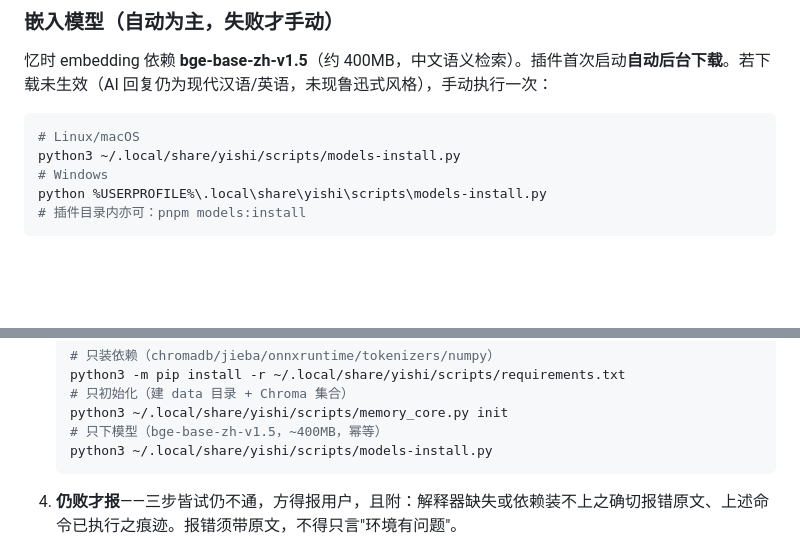
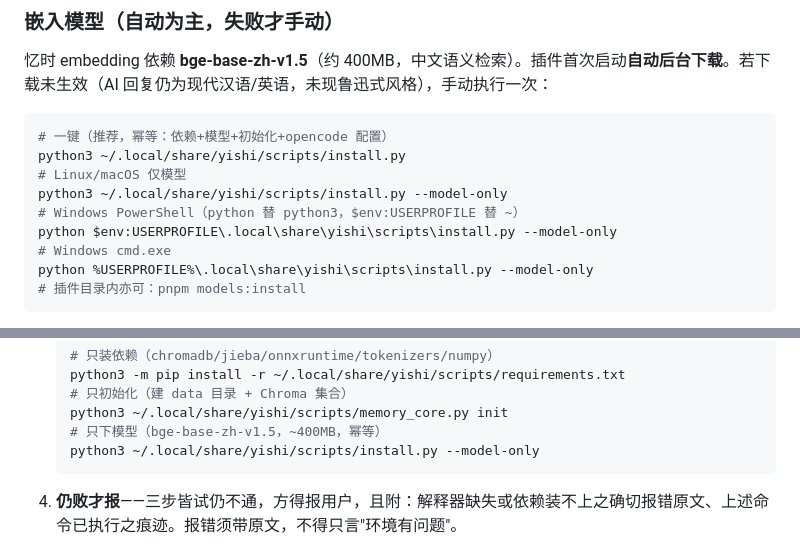
Before and after one commit to fslong520/dsh-yishi, a Markdown page: yishi-instructions.md, 2 parts joined by grey strips. Drawn GitHub-style; blank space fills up the shorter version.

````diff
--- a/yishi-instructions.md
+++ b/yishi-instructions.md
@@ -142,10 +142,14 @@ MEMO_DIR=$LOCAL_BASE/data
 忆时 embedding 依赖 **bge-base-zh-v1.5**（约 400MB，中文语义检索）。插件首次启动**自动后台下载**。若下载未生效（AI 回复仍为现代汉语/英语，未现鲁迅式风格），手动执行一次：
 
 ```bash
-# Linux/macOS
-python3 ~/.local/share/yishi/scripts/models-install.py
-# Windows
-python %USERPROFILE%\.local\share\yishi\scripts\models-install.py
+# 一键（推荐，幂等：依赖+模型+初始化+opencode 配置）
+python3 ~/.local/share/yishi/scripts/install.py
+# Linux/macOS 仅模型
+python3 ~/.local/share/yishi/scripts/install.py --model-only
+# Windows PowerShell（python 替 python3，$env:USERPROFILE 替 ~）
+python $env:USERPROFILE\.local\share\yishi\scripts\install.py --model-only
+# Windows cmd.exe
+python %USERPROFILE%\.local\share\yishi\scripts\install.py --model-only
 # 插件目录内亦可：pnpm models:install
 ```
 
@@ -184,7 +188,7 @@ python %USERPROFILE%\.local\share\yishi\scripts\models-install.py
    # 只初始化（建 data 目录 + Chroma 集合）
    python3 ~/.local/share/yishi/scripts/memory_core.py init
    # 只下模型（bge-base-zh-v1.5，~400MB，幂等）
-   python3 ~/.local/share/yishi/scripts/models-install.py
+   python3 ~/.local/share/yishi/scripts/install.py --model-only
    ```
 
 4. **仍败才报**——三步皆试仍不通，方得报用户，且附：解释器缺失或依赖装不上之确切报错原文、上述命令已执行之痕迹。报错须带原文，不得只言"环境有问题"。
````
Also changed, not shown: README.md (+6 -3 lines), SKILL.md (+1 -1 lines).
